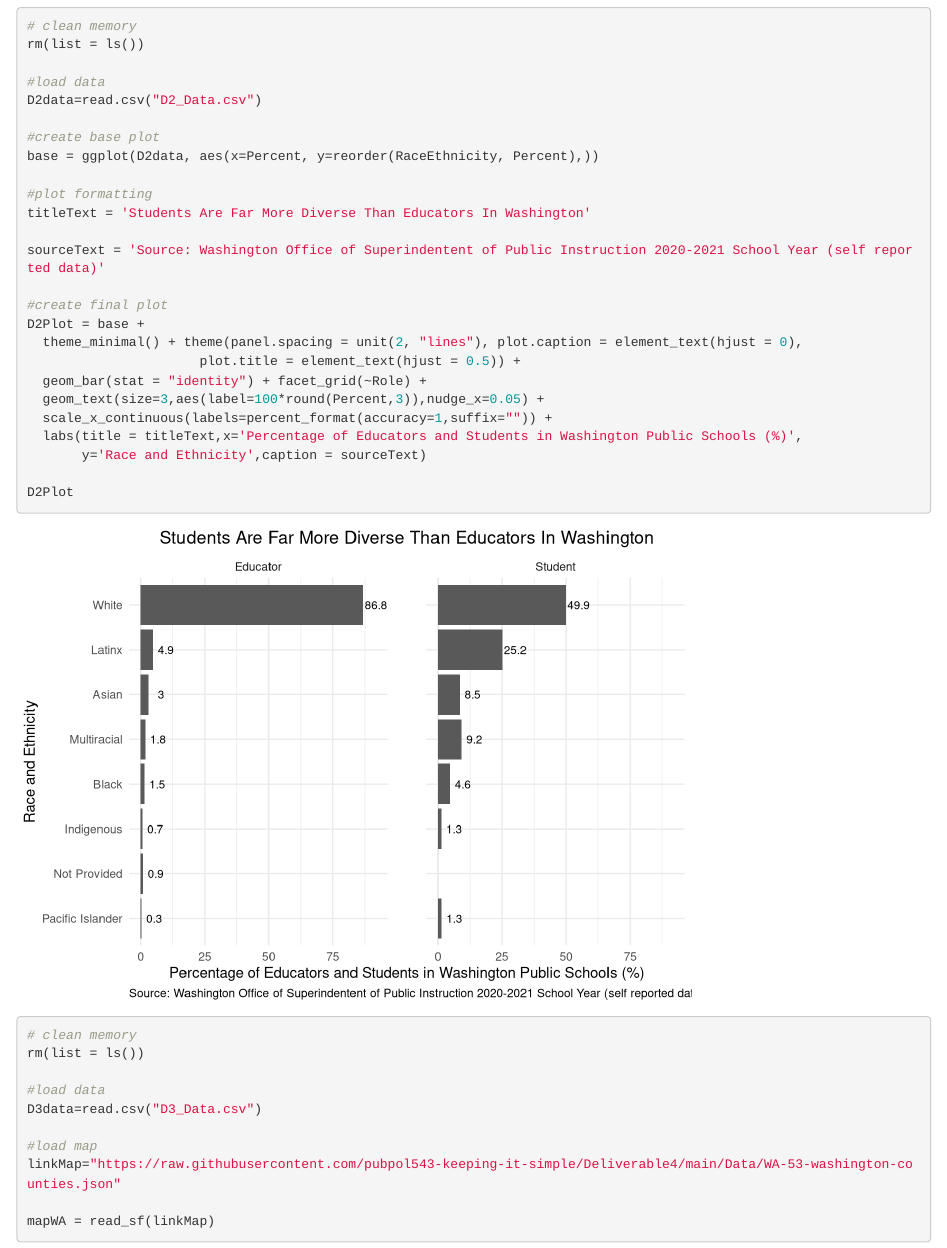
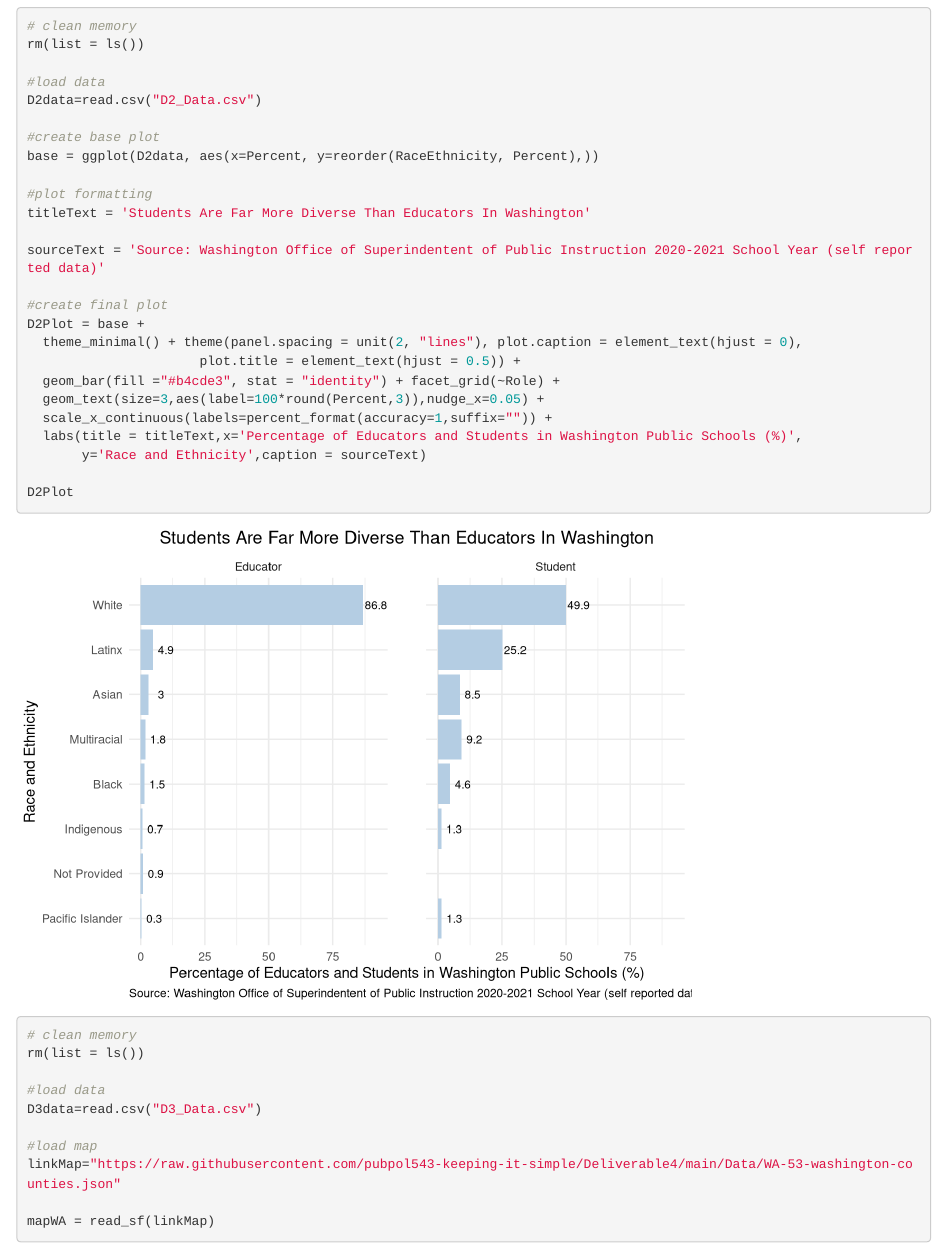
Before and after one commit to pubpol543-keeping-it-simple/Deliverable4, an R Markdown document (D4_Plots.Rmd): the page in a window 1100 px wide, from 2020 px down. Rendered offline with R 4.5, knitr and Pandoc, with nearby package versions; some code elsewhere in the file could not run offline.

Commit message:
Final color changes

```diff
--- a/D4_Plots.Rmd
+++ b/D4_Plots.Rmd
@@ -79,7 +79,7 @@ sourceText = 'Source: Washington Office of Superindentent of Public Instruction
 D2Plot = base +
   theme_minimal() + theme(panel.spacing = unit(2, "lines"), plot.caption = element_text(hjust = 0),
                       plot.title = element_text(hjust = 0.5)) +
-  geom_bar(stat = "identity") + facet_grid(~Role) +
+  geom_bar(fill ="#b4cde3", stat = "identity") + facet_grid(~Role) +
   geom_text(size=3,aes(label=100*round(Percent,3)),nudge_x=0.05) +
   scale_x_continuous(labels=percent_format(accuracy=1,suffix="")) +
   labs(title = titleText,x='Percentage of Educators and Students in Washington Public Schools (%)',
```
Also changed, not shown: D4_Plots.Rmd (2 more changed lines).
